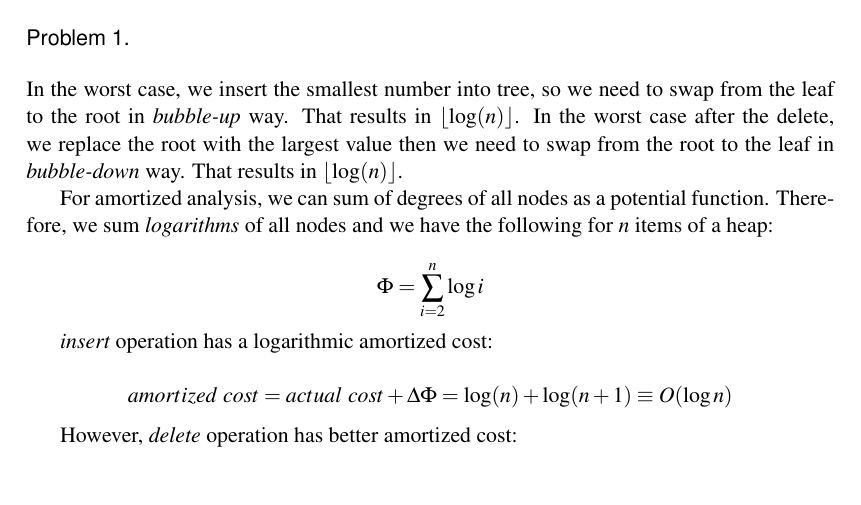
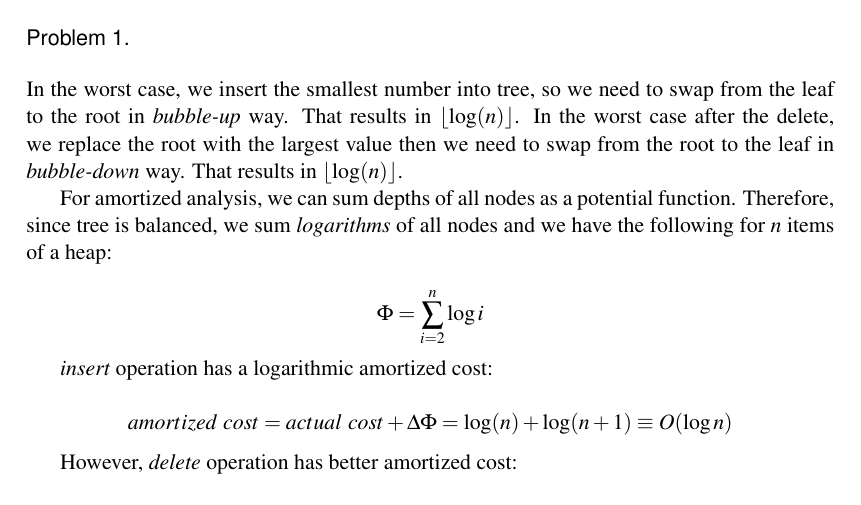
Before and after one commit to ferhatelmas/advanced-algo, a LaTeX problem sheet (hw2/hw2.tex, which reads hw2/Problem1.tex): part of page 1 of 3, cut so that both start at the same text. Compiled offline with pdfLaTeX.

Commit message:
fix in hw2 p1

```diff
--- a/hw2/Problem1.tex
+++ b/hw2/Problem1.tex
@@ -1,7 +1,7 @@
 In the worst case, we insert the smallest number into tree, so we need to swap from the leaf to the root in \textit{bubble-up} way. That results in $\lfloor \log(n) \rfloor $.
 In the worst case after the delete, we replace the root with the largest value then we need to swap from the root to the leaf in \textit{bubble-down} way. That results in $\lfloor \log(n) \rfloor$.
 
-For amortized analysis, we can sum of degrees of all nodes as a potential function. Therefore, we sum \textit{logarithms} of all nodes and we have the following for $n$ items of a heap:
+For amortized analysis, we can sum depths of all nodes as a potential function. Therefore, since tree is balanced, we sum \textit{logarithms} of all nodes and we have the following for $n$ items of a heap:
 
   $$
     \Phi = \sum_{i=2}^{n} \log i
```
Also changed, not shown: hw2/hw2.pdf.
